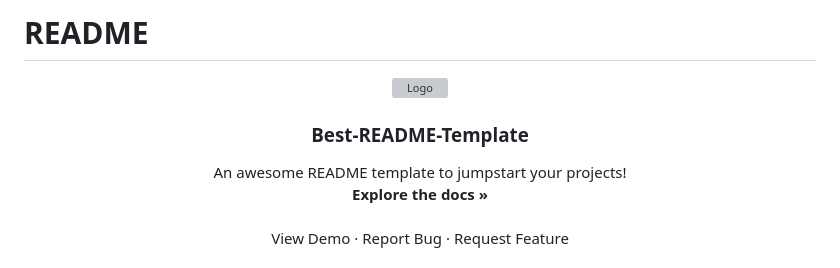
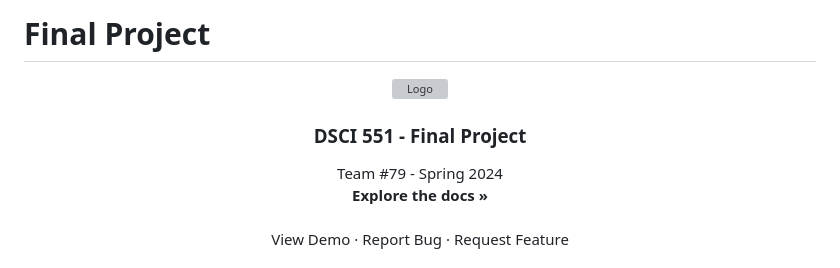
Before and after one commit to tongprdn/DSCI-551-project-79, a Markdown page: README.md, the part around the change. Drawn GitHub-style; grey boxes are pictures that could not be loaded.

```diff
--- a/README.md
+++ b/README.md
@@ -1,14 +1,14 @@
-# README
+# Final Project
 
 <div align="center">
   <a href="https://github.com/othneildrew/Best-README-Template">
     <img src="images/logo.png" alt="Logo" width="80" height="80">
   </a>
 
-  <h3 align="center">Best-README-Template</h3>
+  <h3 align="center">DSCI 551 - Final Project</h3>
 
   <p align="center">
-    An awesome README template to jumpstart your projects!
+    Team #79 - Spring 2024
     <br />
     <a href=""><strong>Explore the docs »</strong></a>
     <br />
```
